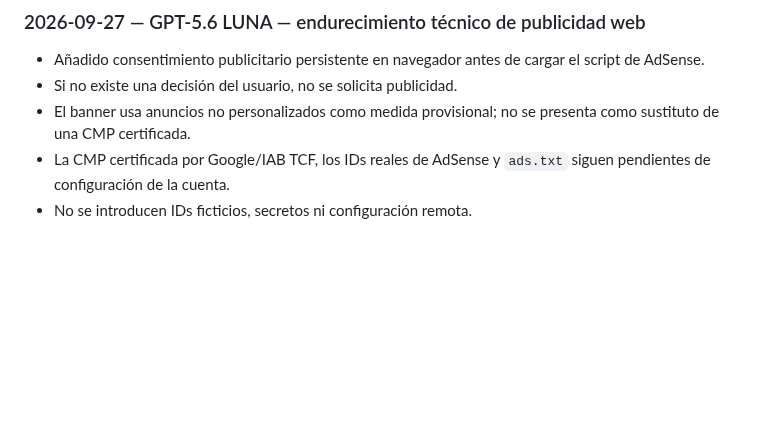
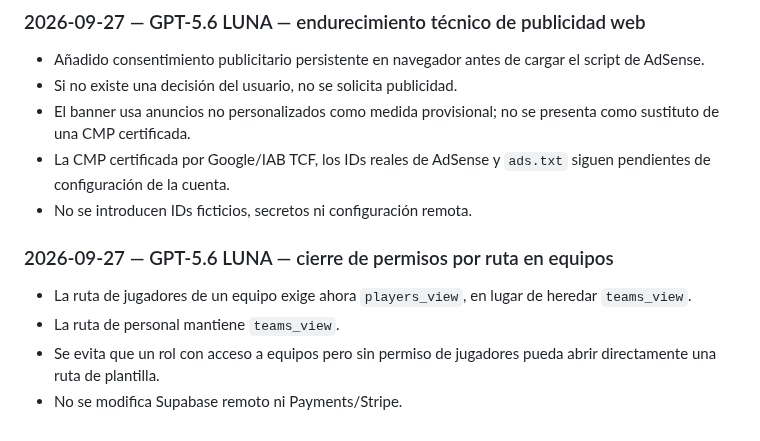
Before and after one commit to diezparaiso/gestion_clubes, a Markdown page: AI_CHANGELOG.md, the part around the change. GitHub-like rendering; blank space fills up the shorter version.

Commit message:
docs: record team route permission hardening

```diff
--- a/AI_CHANGELOG.md
+++ b/AI_CHANGELOG.md
@@ -605,3 +605,10 @@ This file is the permanent handoff log between AI assistants working on this rep
 - El banner usa anuncios no personalizados como medida provisional; no se presenta como sustituto de una CMP certificada.
 - La CMP certificada por Google/IAB TCF, los IDs reales de AdSense y `ads.txt` siguen pendientes de configuración de la cuenta.
 - No se introducen IDs ficticios, secretos ni configuración remota.
+
+
+### 2026-09-27 — GPT-5.6 LUNA — cierre de permisos por ruta en equipos
+- La ruta de jugadores de un equipo exige ahora `players_view`, en lugar de heredar `teams_view`.
+- La ruta de personal mantiene `teams_view`.
+- Se evita que un rol con acceso a equipos pero sin permiso de jugadores pueda abrir directamente una ruta de plantilla.
+- No se modifica Supabase remoto ni Payments/Stripe.
```
